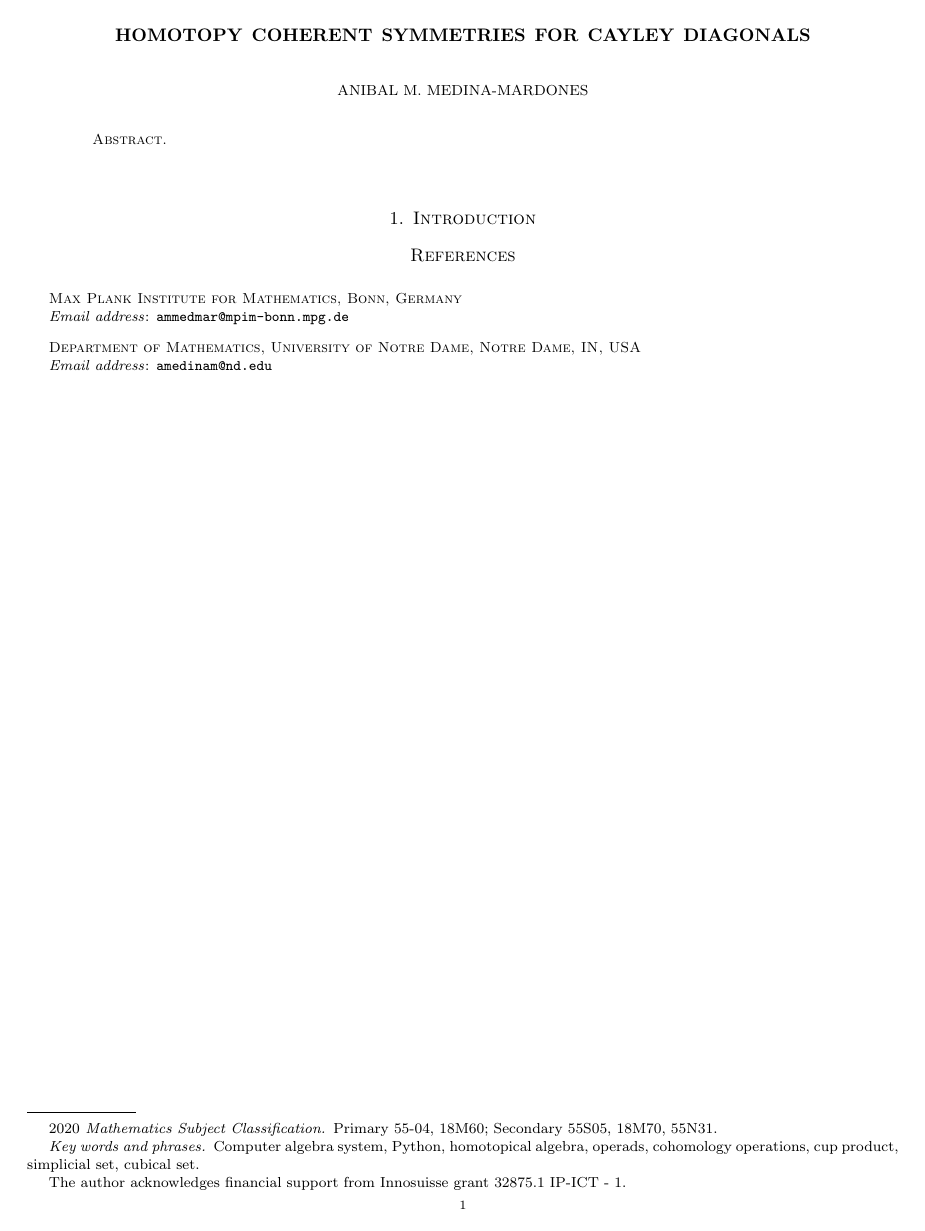
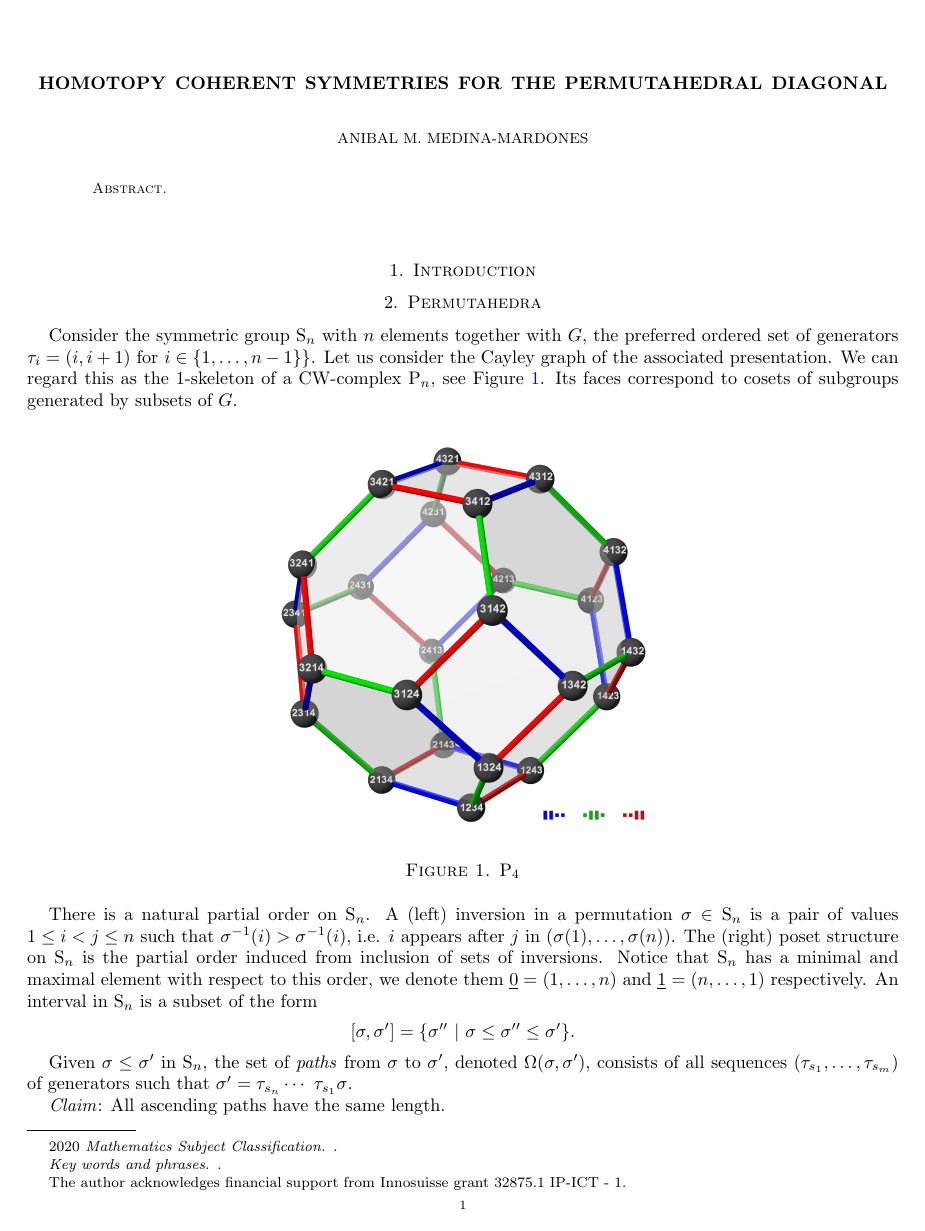
Before and after one commit to ammedmar/cayley, a LaTeX paper (main.tex): the whole page before the commit and page 1 of 3 after it. Compiled offline with pdfLaTeX.

Commit message:
Add definitions of permutahedra, path spaces, junction, initial/terminal

```diff
--- a/main.tex
+++ b/main.tex
@@ -1,6 +1,8 @@
 \documentclass{amsart}
-\usepackage{tikz-cd}
-\usepackage{fancyvrb}
+\usepackage{amsmath}
+\usepackage{graphicx}
+
+% hyperref
 \usepackage[bookmarks=true, linktocpage=true,
 bookmarksnumbered=true, breaklinks=true,
 pdfstartview=FitH, hyperfigures=false,
@@ -35,23 +42,50 @@ pdfpagelabels]{hyperref}
 
 \begin{document}
 
-\title{Homotopy coherent symmetries for Cayley diagonals}
+\title{Homotopy coherent symmetries for the permutahedral diagonal}
 \author{Anibal M. Medina-Mardones}
 \address{Max Plank Institute for Mathematics, Bonn, Germany}
 \email{ammedmar@mpim-bonn.mpg.de}
 \address{Department of Mathematics, University of Notre Dame, Notre Dame, IN, USA}
 \email{amedinam@nd.edu}
 \thanks{The author acknowledges financial support from Innosuisse grant \mbox{32875.1 IP-ICT - 1}.}
-\keywords{Computer algebra system, Python, homotopical algebra, operads, cohomology operations, cup product, simplicial set, cubical set.}
-\subjclass[2020]{Primary 55-04, 18M60; Secondary 55S05,  	18M70, 55N31.}
+\keywords{.}
+\subjclass[2020]{.}
 
 \begin{abstract}
 
 \end{abstract}
 
-\vspace*{-.8cm}
+\vspace*{-1cm}
 
 \maketitle
 
 \section{Introduction}
 
+\section{Permutahedra}
+
+Consider the symmetric group $\S_n$ with $n$ elements together with $G$, the preferred ordered set of generators $\tau_i = (i, i+1)$ for $i \in \{1,\dots,n-1\}\}$.
+Let us consider the Cayley graph of the associated presentation.
+We can regard this as the 1-skeleton of a CW-complex $\P_n$, see Figure \ref{f: cayley s4}.
+Its faces correspond to cosets of subgroups generated by subsets of $G$.
+
+\begin{figure}[!h]
+	\begin{equation*}
+	\includegraphics[scale=.07]{figures/cayley_s4.png}
+	\end{equation*}
+	\caption{$\P_4$}
+	\label{f: cayley s4}
+\end{figure}
+
+There is a natural partial order on $\S_n$.
+A (left) inversion in a permutation $\sigma \in \S_n$ is a pair of values $1 \leq i < j \leq n$ such that $\sigma^{-1}(i) > \sigma^{-1}(i)$, i.e. $i$ appears after $j$ in $(\sigma(1), \dots, \sigma(n))$.
+The (right) poset structure on $\S_n$ is the partial order induced from inclusion of sets of inversions.
+Notice that $\S_n$ has a minimal and maximal element with respect to this order, we denote them $\underline{0} = (1, \dots, n)$ and $\underline{1} = (n, \dots, 1)$ respectively.
+An interval in $\S_n$ is a subset of the form
+\begin{equation*}
+[\sigma, \sigma^\prime] = \{\sigma^{\prime\prime}\ |\ \sigma \leq \sigma^{\prime\prime} \leq \sigma^\prime\}.
+\end{equation*}
+
+Given $\sigma \leq \sigma^\prime$ in $\S_n$, the set of \textit{paths} from $\sigma$ to $\sigma^\prime$, denoted $\Omega(\sigma, \sigma^\prime)$, consists of all sequences $(\tau_{s_1}, \dots, \tau_{s_m})$ of generators such that $\sigma^\prime = \tau_{s_n} \cdots\ \tau_{s_1} \sigma$.
+
+\textit{Claim}: All ascending paths have the same length.
@@ -58,3 +98,15 @@ pdfpagelabels]{hyperref}
+\textit{Claim}: Given a pair of consecutive junctions of $\Omega(\sigma, \sigma^\prime)$ with values $\rho$ and $\rho^\prime$, the interval $[\rho, \rho^\prime]$ is a face of $\P_n$ whose dimension is the length of a path from $\rho$ to $\rho^\prime$.
+
+Given $\sigma \in \S_n$, consider $\Omega(\underline 0, \sigma)$ and $\Omega(\sigma, \underline 1)$. We refer to the faces defined by junctions in these path sets as \textit{initial} and \textit{terminal} respectively denoting the sets containing them by $\init(\sigma)$ and $\term(\sigma)$.
+
+%Thinking of an ascending path geometrically as a set of edges, its trace is the set of vertices it contains, explicitly $\trace(\tau_{s_1}, \dots, \tau_{s_m}) = \{\sigma, \tau_{s_1}\sigma, \dots, \sigma^\prime\}$.
+%
+%For any $\sigma \in \S_n$ consider the
+
+%Given an element $\sigma \in \S_n$, the  The order on $G$ determines a
+
+
+\newpage
 
 \bibliographystyle{ieeetr} % ieeetr
 \bibliography{bibliography}
```
Also changed, not shown: bibliography.bib (added, +15 -0 lines), figures/cayley_s4.png (added), main.tex (17 more changed lines).
